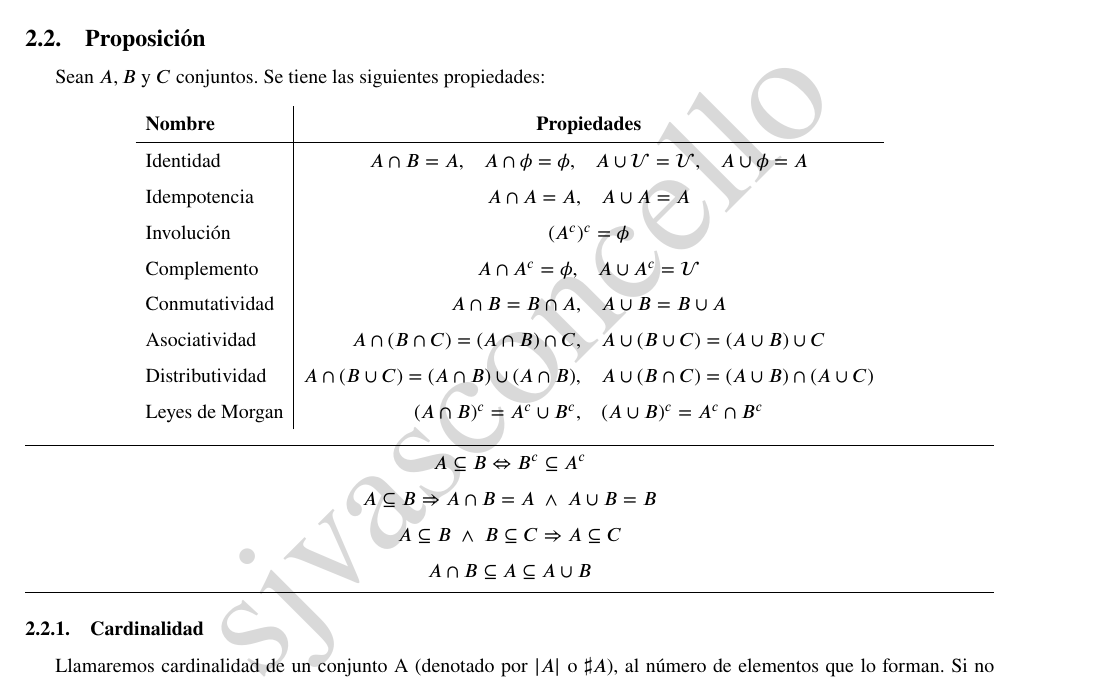
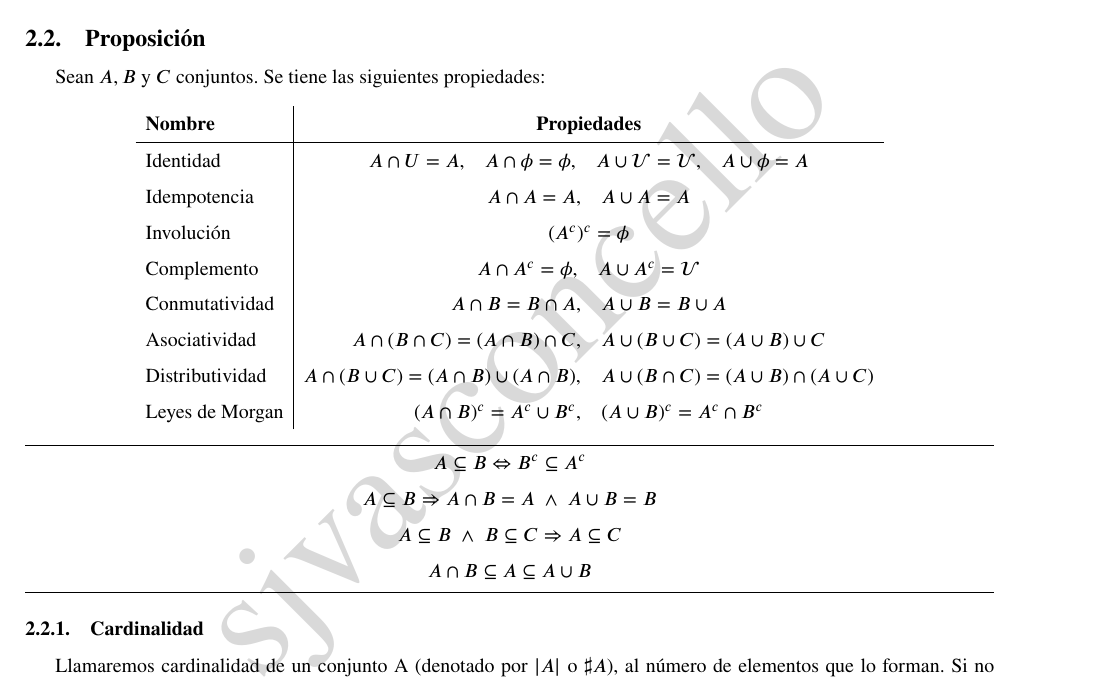
Before and after one commit to sjvasconcello/USM-MATE10, a LaTeX document (template.tex, which reads capitulos/cap4.tex): part of page 3 of 3, cut so that both start at the same text. Compiled offline with pdfLaTeX.

Commit message:
Solucion de problemas

```diff
--- a/capitulos/cap4.tex
+++ b/capitulos/cap4.tex
@@ -27,7 +27,7 @@ Sean $A, B$ y $C$ conjuntos. Se tiene las siguientes propiedades:
 \begin{center}
 \begin{tabular}{l|c}
 \bf Nombre&\bf Propiedades\\ \hline
-Identidad&$A \cap B = A,\hspace{0.3cm} A \cap \phi = \phi, \hspace{0.3cm} A \cup \mathcal{U} = \mathcal{U}, \hspace{0.3cm} A \cup \phi = A$\\
+Identidad&$A \cap U = A,\hspace{0.3cm} A \cap \phi = \phi, \hspace{0.3cm} A \cup \mathcal{U} = \mathcal{U}, \hspace{0.3cm} A \cup \phi = A$\\
 Idempotencia&$A \cap A = A, \hspace{0.3cm} A \cup A = A$\\
 Involución&$(A^c)^c = \phi$\\
 Complemento&$A \cap A^c = \phi, \hspace{0.3cm} A \cup A^c = \mathcal{U}$\\
```
Also changed, not shown: template.pdf.
